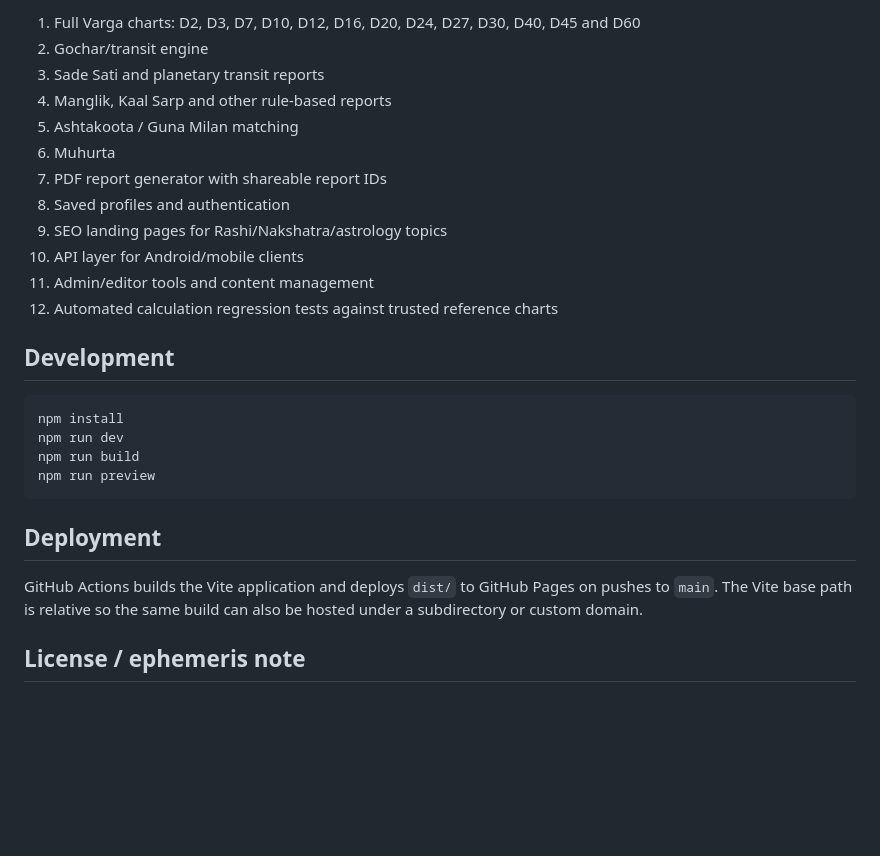
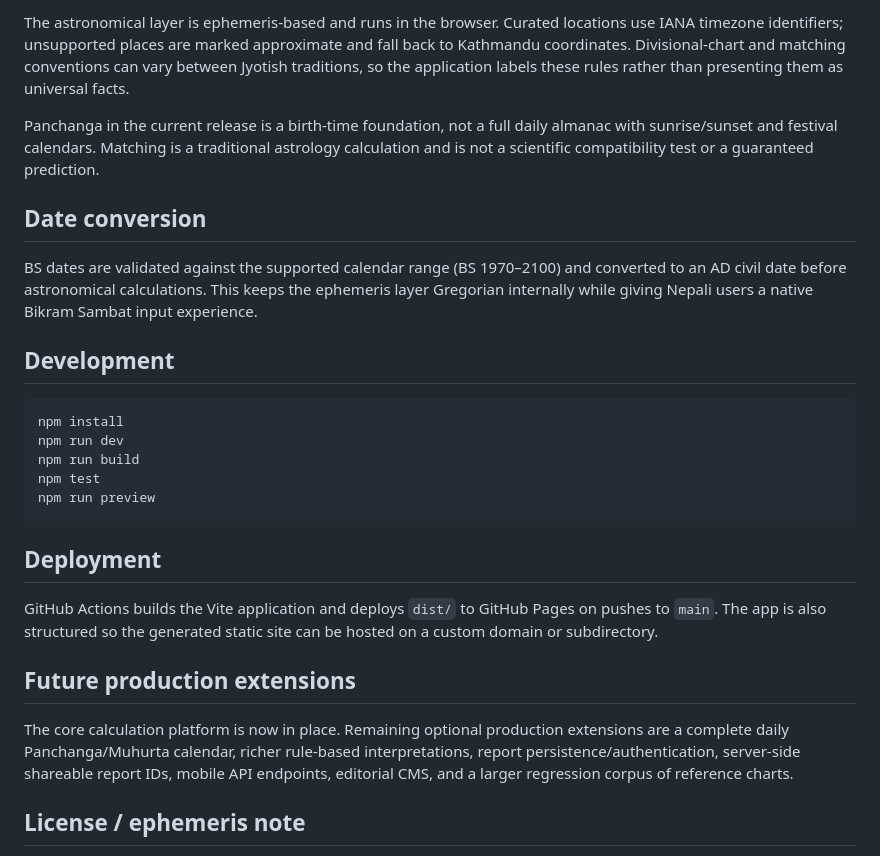
Before and after one commit to LaxmanNepal/Janma-Kundali, a Markdown page: README.md, the part around one of its changes. GitHub-like rendering; blank space fills up the shorter version.

````diff
--- a/README.md
+++ b/README.md
@@ -76,16 +58,11 @@ Static web / PWA
 
-1. Full Varga charts: D2, D3, D7, D10, D12, D16, D20, D24, D27, D30, D40, D45 and D60
-2. Gochar/transit engine
-3. Sade Sati and planetary transit reports
-4. Manglik, Kaal Sarp and other rule-based reports
-5. Ashtakoota / Guna Milan matching
-6. Muhurta
-7. PDF report generator with shareable report IDs
-8. Saved profiles and authentication
-9. SEO landing pages for Rashi/Nakshatra/astrology topics
-10. API layer for Android/mobile clients
-11. Admin/editor tools and content management
-12. Automated calculation regression tests against trusted reference charts
+The astronomical layer is ephemeris-based and runs in the browser. Curated locations use IANA timezone identifiers; unsupported places are marked approximate and fall back to Kathmandu coordinates. Divisional-chart and matching conventions can vary between Jyotish traditions, so the application labels these rules rather than presenting them as universal facts.
+
+Panchanga in the current release is a birth-time foundation, not a full daily almanac with sunrise/sunset and festival calendars. Matching is a traditional astrology calculation and is not a scientific compatibility test or a guaranteed prediction.
+
+## Date conversion
+
+BS dates are validated against the supported calendar range (BS 1970–2100) and converted to an AD civil date before astronomical calculations. This keeps the ephemeris layer Gregorian internally while giving Nepali users a native Bikram Sambat input experience.
 
 ## Development
 
@@ -93,12 +70,17 @@ Static web / PWA
 npm install
 npm run dev
 npm run build
+npm test
 npm run preview
 ```
 
 ## Deployment
 
-GitHub Actions builds the Vite application and deploys `dist/` to GitHub Pages on pushes to `main`. The Vite base path is relative so the same build can also be hosted under a subdirectory or custom domain.
+GitHub Actions builds the Vite application and deploys `dist/` to GitHub Pages on pushes to `main`. The app is also structured so the generated static site can be hosted on a custom domain or subdirectory.
+
+## Future production extensions
+
+The core calculation platform is now in place. Remaining optional production extensions are a complete daily Panchanga/Muhurta calendar, richer rule-based interpretations, report persistence/authentication, server-side shareable report IDs, mobile API endpoints, editorial CMS, and a larger regression corpus of reference charts.
 
 ## License / ephemeris note
 
````
Also changed, not shown: other parts of README.md (+35 -53 lines).
